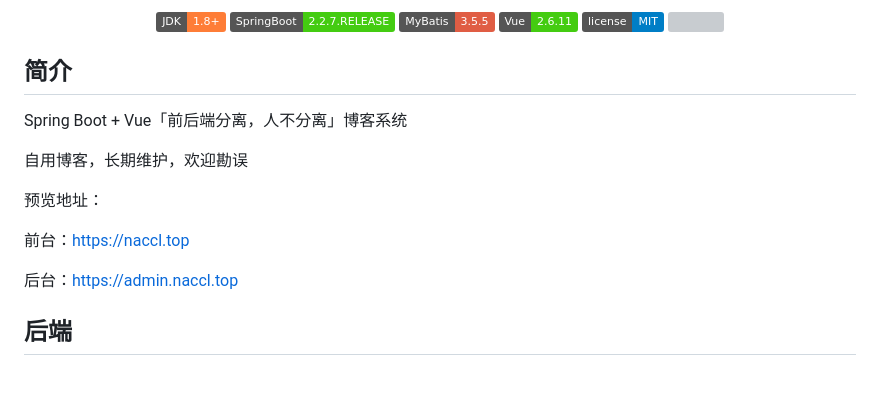
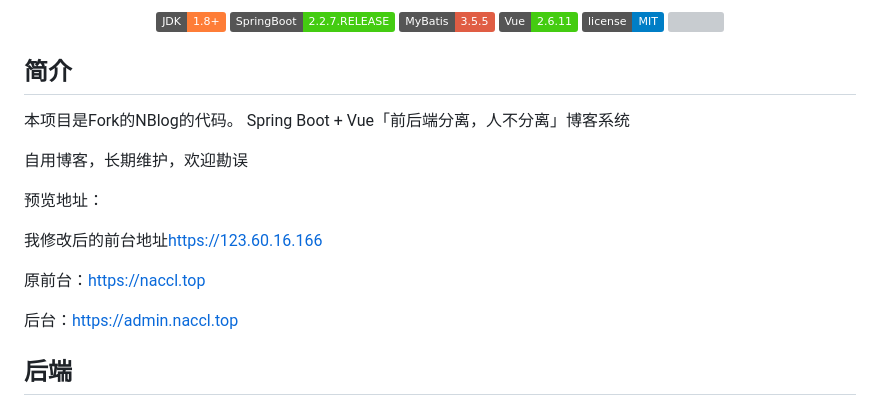
Before and after one commit to dongyimu/Mdy-s-Blog, a Markdown page: README.md, the part around the change. Rendered like a GitHub page; badges without logos; blank space fills up the shorter version; grey boxes are pictures that could not be loaded.

```diff
--- a/README.md
+++ b/README.md
@@ -16,14 +16,16 @@
 
 
 ## 简介
-
+本项目是Fork的NBlog的代码。
 Spring Boot + Vue「前后端分离，人不分离」博客系统
 
 自用博客，长期维护，欢迎勘误
 
 预览地址：
 
-前台：[https://naccl.top](https://naccl.top)
+我修改后的前台地址[https://123.60.16.166](https://123.60.16.166)
+
+原前台：[https://naccl.top](https://naccl.top)
 
 后台：[https://admin.naccl.top](https://admin.naccl.top)
 
```
